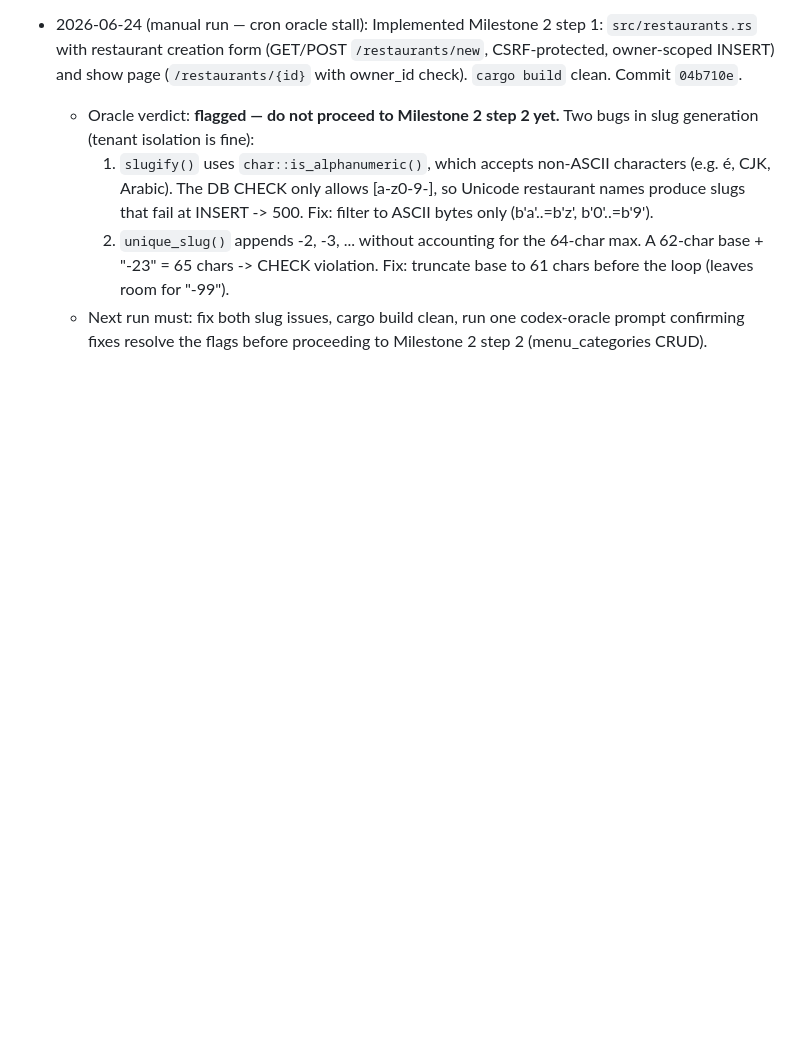
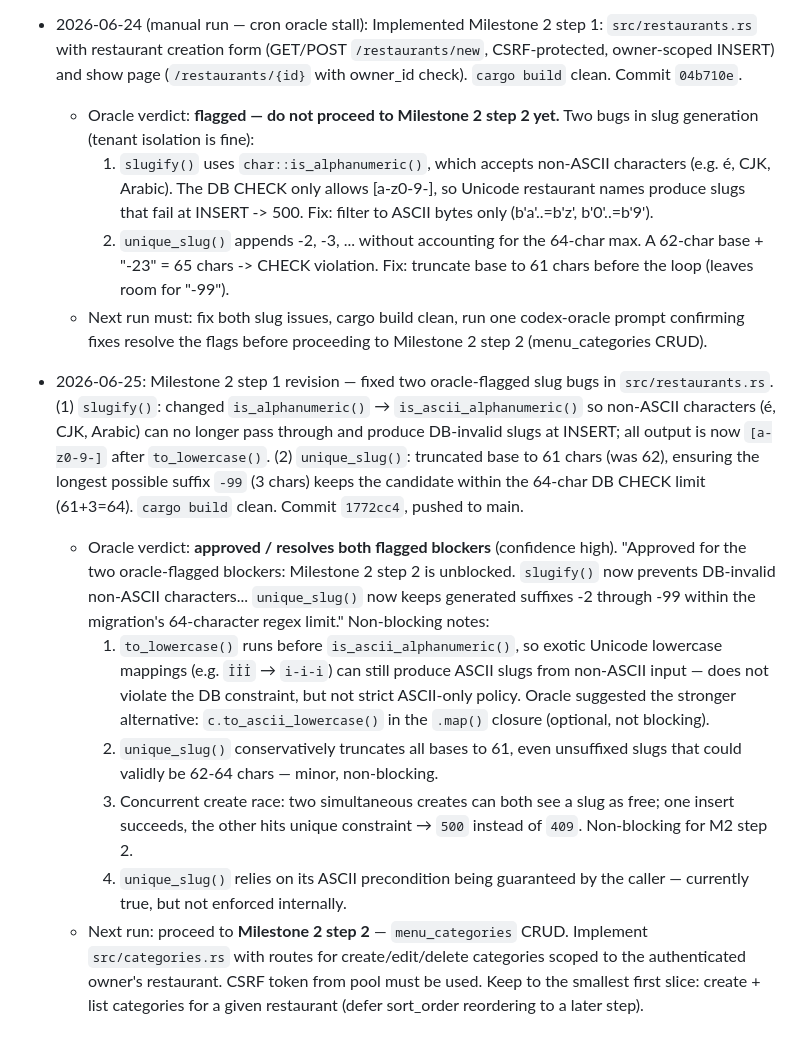
Before and after one commit to etservicehub23-code/qr-menu-app, a Markdown page: PLAN.md, the part around the change. Rendered like a GitHub page; blank space fills up the shorter version.

Commit message:
chore: update PLAN.md with oracle verdict for slug fixes (approved, M2 step 2 unblocked)
Co-Authored-By: Claude Sonnet 4.6 <noreply@anthropic.com>

```diff
--- a/PLAN.md
+++ b/PLAN.md
@@ -474,3 +474,33 @@ one rather than deferring that migration.
   - Next run must: fix both slug issues, cargo build clean, run one
     codex-oracle prompt confirming fixes resolve the flags before proceeding
     to Milestone 2 step 2 (menu_categories CRUD).
+
+- 2026-06-25: Milestone 2 step 1 revision — fixed two oracle-flagged slug bugs in
+  `src/restaurants.rs`. (1) `slugify()`: changed `is_alphanumeric()` → `is_ascii_alphanumeric()`
+  so non-ASCII characters (é, CJK, Arabic) can no longer pass through and produce
+  DB-invalid slugs at INSERT; all output is now `[a-z0-9-]` after `to_lowercase()`.
+  (2) `unique_slug()`: truncated base to 61 chars (was 62), ensuring the longest possible
+  suffix `-99` (3 chars) keeps the candidate within the 64-char DB CHECK limit (61+3=64).
+  `cargo build` clean. Commit `1772cc4`, pushed to main.
+  - Oracle verdict: **approved / resolves both flagged blockers** (confidence high).
+    "Approved for the two oracle-flagged blockers: Milestone 2 step 2 is unblocked.
+    `slugify()` now prevents DB-invalid non-ASCII characters... `unique_slug()` now
+    keeps generated suffixes -2 through -99 within the migration's 64-character regex
+    limit." Non-blocking notes:
+    1. `to_lowercase()` runs before `is_ascii_alphanumeric()`, so exotic Unicode
+       lowercase mappings (e.g. `İİİ` → `i-i-i`) can still produce ASCII slugs from
+       non-ASCII input — does not violate the DB constraint, but not strict ASCII-only
+       policy. Oracle suggested the stronger alternative: `c.to_ascii_lowercase()` in
+       the `.map()` closure (optional, not blocking).
+    2. `unique_slug()` conservatively truncates all bases to 61, even unsuffixed slugs
+       that could validly be 62-64 chars — minor, non-blocking.
+    3. Concurrent create race: two simultaneous creates can both see a slug as free;
+       one insert succeeds, the other hits unique constraint → `500` instead of `409`.
+       Non-blocking for M2 step 2.
+    4. `unique_slug()` relies on its ASCII precondition being guaranteed by the caller —
+       currently true, but not enforced internally.
+  - Next run: proceed to **Milestone 2 step 2** — `menu_categories` CRUD. Implement
+    `src/categories.rs` with routes for create/edit/delete categories scoped to the
+    authenticated owner's restaurant. CSRF token from pool must be used. Keep to the
+    smallest first slice: create + list categories for a given restaurant (defer
+    sort_order reordering to a later step).
```
